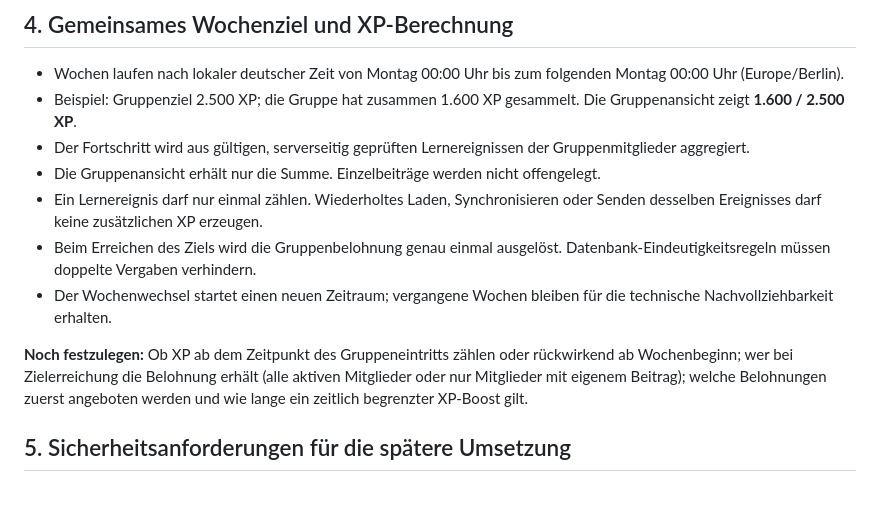
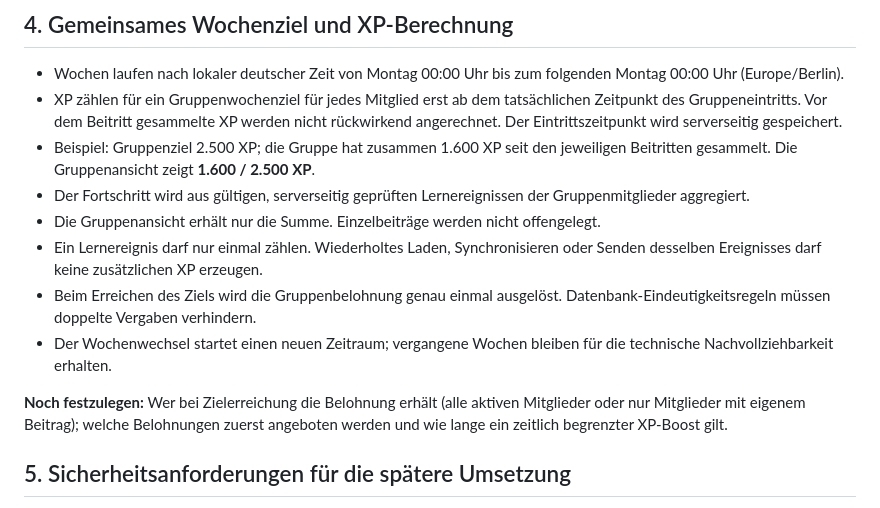
Before and after one commit to LE0XR/VocaLatinum, a Markdown page: docs/online-konzept/DATENBANK-UND-BERECHTIGUNGEN.md, the part around the change. Drawn GitHub-style.

Commit message:
docs: count group XP only after joining

```diff
--- a/docs/online-konzept/DATENBANK-UND-BERECHTIGUNGEN.md
+++ b/docs/online-konzept/DATENBANK-UND-BERECHTIGUNGEN.md
@@ -68,14 +68,15 @@ Die interne Auth-ID ist die technische Identität. Ein Anzeigename darf mehrfach
 ## 4. Gemeinsames Wochenziel und XP-Berechnung
 
 - Wochen laufen nach lokaler deutscher Zeit von Montag 00:00 Uhr bis zum folgenden Montag 00:00 Uhr (Europe/Berlin).
-- Beispiel: Gruppenziel 2.500 XP; die Gruppe hat zusammen 1.600 XP gesammelt. Die Gruppenansicht zeigt **1.600 / 2.500 XP**.
+- XP zählen für ein Gruppenwochenziel für jedes Mitglied erst ab dem tatsächlichen Zeitpunkt des Gruppeneintritts. Vor dem Beitritt gesammelte XP werden nicht rückwirkend angerechnet. Der Eintrittszeitpunkt wird serverseitig gespeichert.
+- Beispiel: Gruppenziel 2.500 XP; die Gruppe hat zusammen 1.600 XP seit den jeweiligen Beitritten gesammelt. Die Gruppenansicht zeigt **1.600 / 2.500 XP**.
 - Der Fortschritt wird aus gültigen, serverseitig geprüften Lernereignissen der Gruppenmitglieder aggregiert.
 - Die Gruppenansicht erhält nur die Summe. Einzelbeiträge werden nicht offengelegt.
 - Ein Lernereignis darf nur einmal zählen. Wiederholtes Laden, Synchronisieren oder Senden desselben Ereignisses darf keine zusätzlichen XP erzeugen.
 - Beim Erreichen des Ziels wird die Gruppenbelohnung genau einmal ausgelöst. Datenbank-Eindeutigkeitsregeln müssen doppelte Vergaben verhindern.
 - Der Wochenwechsel startet einen neuen Zeitraum; vergangene Wochen bleiben für die technische Nachvollziehbarkeit erhalten.
 
-**Noch festzulegen:** Ob XP ab dem Zeitpunkt des Gruppeneintritts zählen oder rückwirkend ab Wochenbeginn; wer bei Zielerreichung die Belohnung erhält (alle aktiven Mitglieder oder nur Mitglieder mit eigenem Beitrag); welche Belohnungen zuerst angeboten werden und wie lange ein zeitlich begrenzter XP-Boost gilt.
+**Noch festzulegen:** Wer bei Zielerreichung die Belohnung erhält (alle aktiven Mitglieder oder nur Mitglieder mit eigenem Beitrag); welche Belohnungen zuerst angeboten werden und wie lange ein zeitlich begrenzter XP-Boost gilt.
 
 ## 5. Sicherheitsanforderungen für die spätere Umsetzung
 
```
